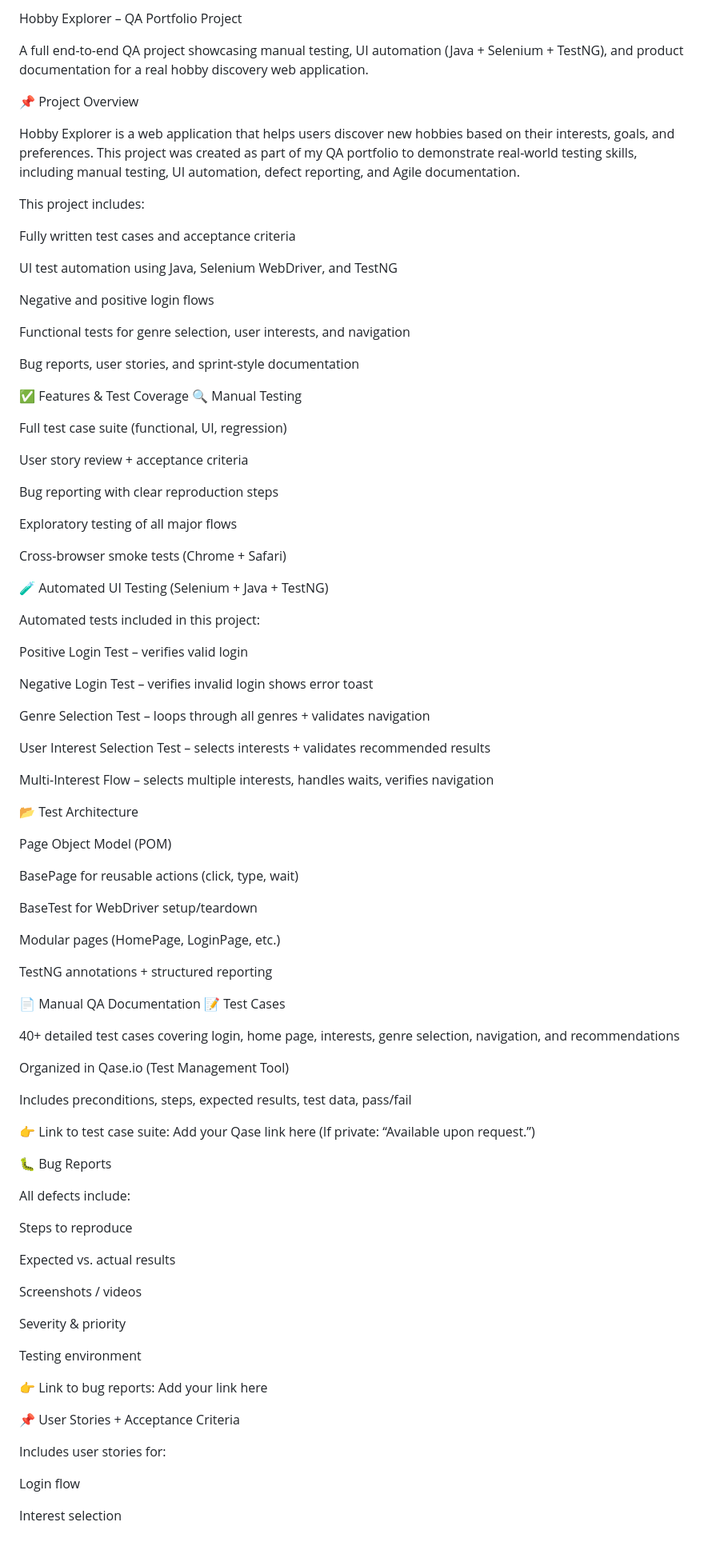
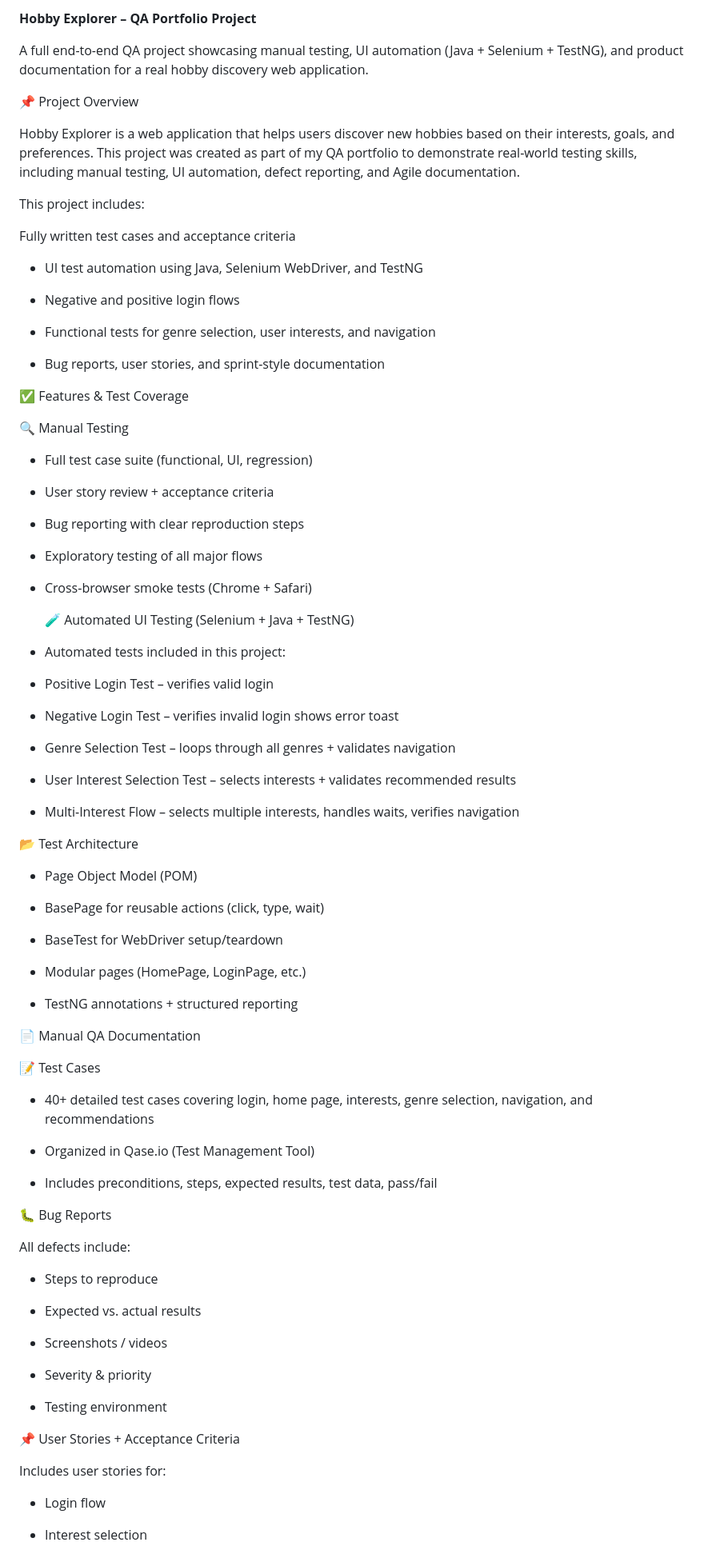
Before and after one commit to furulipa1/Hobby--Explorer, a Markdown page: README.md, the part around the change printed below. Shown: that part at 80% size. Drawn GitHub-style.

Commit message:
Enhance README formatting and content clarity
Updated formatting and improved clarity in the README file.

```diff
--- a/README.md
+++ b/README.md
@@ -1,96 +1,109 @@
-Hobby Explorer – QA Portfolio Project
+**Hobby Explorer – QA Portfolio Project**
 
-A full end-to-end QA project showcasing manual testing, UI automation (Java + Selenium + TestNG), and product documentation for a real hobby discovery web application.
+  A full end-to-end QA project showcasing manual testing, UI automation (Java + Selenium + TestNG), and product documentation for a real hobby discovery web application.
+
+
 
 📌 Project Overview
 
-Hobby Explorer is a web application that helps users discover new hobbies based on their interests, goals, and preferences.
+  Hobby Explorer is a web application that helps users discover new hobbies based on their interests, goals, and preferences.
 This project was created as part of my QA portfolio to demonstrate real-world testing skills, including manual testing, UI automation, defect reporting, and Agile documentation.
 
-This project includes:
+  This project includes:
 
 Fully written test cases and acceptance criteria
 
-UI test automation using Java, Selenium WebDriver, and TestNG
+- UI test automation using Java, Selenium WebDriver, and TestNG
 
-Negative and positive login flows
+- Negative and positive login flows
 
-Functional tests for genre selection, user interests, and navigation
+- Functional tests for genre selection, user interests, and navigation
 
-Bug reports, user stories, and sprint-style documentation
+- Bug reports, user stories, and sprint-style documentation
+
+
 
 ✅ Features & Test Coverage
+
+
 🔍 Manual Testing
 
-Full test case suite (functional, UI, regression)
+- Full test case suite (functional, UI, regression)
 
-User story review + acceptance criteria
+- User story review + acceptance criteria
 
-Bug reporting with clear reproduction steps
+- Bug reporting with clear reproduction steps
 
-Exploratory testing of all major flows
+- Exploratory testing of all major flows
 
-Cross-browser smoke tests (Chrome + Safari)
+- Cross-browser smoke tests (Chrome + Safari)
 
-🧪 Automated UI Testing (Selenium + Java + TestNG)
 
-Automated tests included in this project:
 
-Positive Login Test – verifies valid login
+  🧪 Automated UI Testing (Selenium + Java + TestNG)
 
-Negative Login Test – verifies invalid login shows error toast
+- Automated tests included in this project:
 
-Genre Selection Test – loops through all genres + validates navigation
+- Positive Login Test – verifies valid login
 
-User Interest Selection Test – selects interests + validates recommended results
+- Negative Login Test – verifies invalid login shows error toast
 
-Multi-Interest Flow – selects multiple interests, handles waits, verifies navigation
+- Genre Selection Test – loops through all genres + validates navigation
+
+- User Interest Selection Test – selects interests + validates recommended results
+
+- Multi-Interest Flow – selects multiple interests, handles waits, verifies navigation
+
+
 
 📂 Test Architecture
 
-Page Object Model (POM)
+- Page Object Model (POM)
 
-BasePage for reusable actions (click, type, wait)
+- BasePage for reusable actions (click, type, wait)
 
-BaseTest for WebDriver setup/teardown
+- BaseTest for WebDriver setup/teardown
 
-Modular pages (HomePage, LoginPage, etc.)
+- Modular pages (HomePage, LoginPage, etc.)
 
-TestNG annotations + structured reporting
+- TestNG annotations + structured reporting
+
+
 
 📄 Manual QA Documentation
+
+
 📝 Test Cases
 
-40+ detailed test cases covering login, home page, interests, genre selection, navigation, and recommendations
+- 40+ detailed test cases covering login, home page, interests, genre selection, navigation, and recommendations
 
-Organized in Qase.io (Test Management Tool)
+- Organized in Qase.io (Test Management Tool)
 
-Includes preconditions, steps, expected results, test data, pass/fail
+- Includes preconditions, steps, expected results, test data, pass/fail
 
-👉 Link to test case suite: Add your Qase link here
-(If private: “Available upon request.”)
+
 
 🐛 Bug Reports
 
 All defects include:
 
-Steps to reproduce
+- Steps to reproduce
 
-Expected vs. actual results
+- Expected vs. actual results
 
-Screenshots / videos
+- Screenshots / videos
 
-Severity & priority
+- Severity & priority
 
-Testing environment
+- Testing environment
 
-👉 Link to bug reports: Add your link here
+
 
 📌 User Stories + Acceptance Criteria
 
 Includes user stories for:
 
-Login flow
+- Login flow
 
-Interest selection
+- Interest selection
 
```
Also changed, not shown: other parts of README.md (+29 -20 lines).
